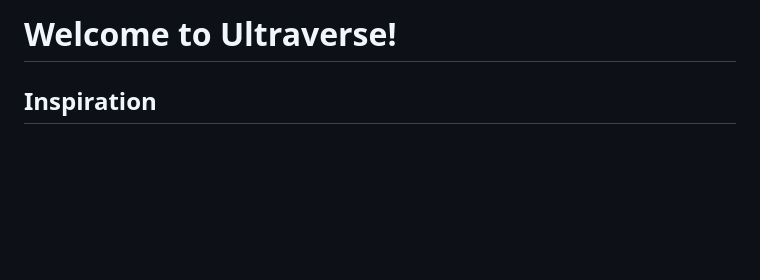
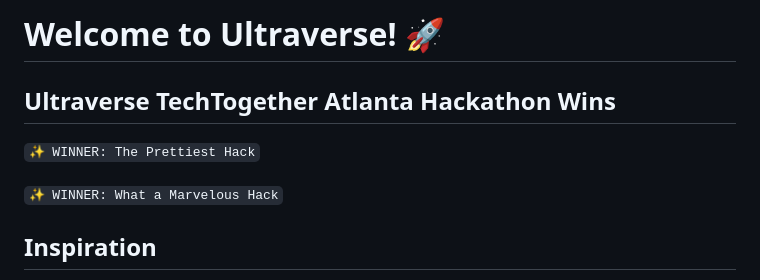
Before and after one commit to msaini26/ultraverse, a Markdown page: README.md, the part around the change. Drawn GitHub-style; blank space fills up the shorter version.

```diff
--- a/README.md
+++ b/README.md
@@ -1,4 +1,9 @@
-# Welcome to Ultraverse!
+# Welcome to Ultraverse! 🚀
+
+## Ultraverse TechTogether Atlanta Hackathon Wins
+`✨ WINNER: The Prettiest Hack`
+
+`✨ WINNER: What a Marvelous Hack`
 
 ## Inspiration
 Marvel has always been and always will be the highest-grossing film franchise in the entertainment industry. But what makes their films so special compared to the rest? The experience. Every Marvel movie teleports its audience to the Marvel Cinematic Universe and immerses them in an epic storyline and cutting-edge visuals.
```
